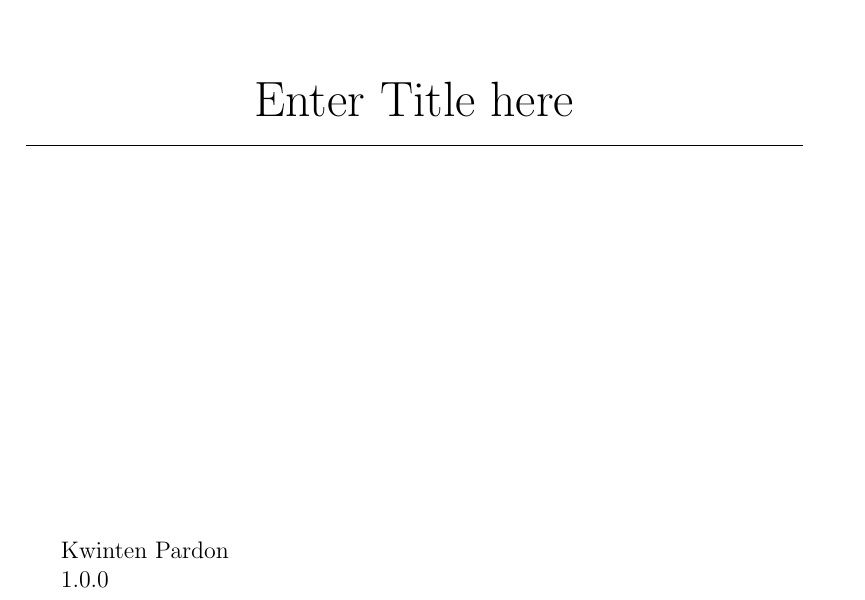
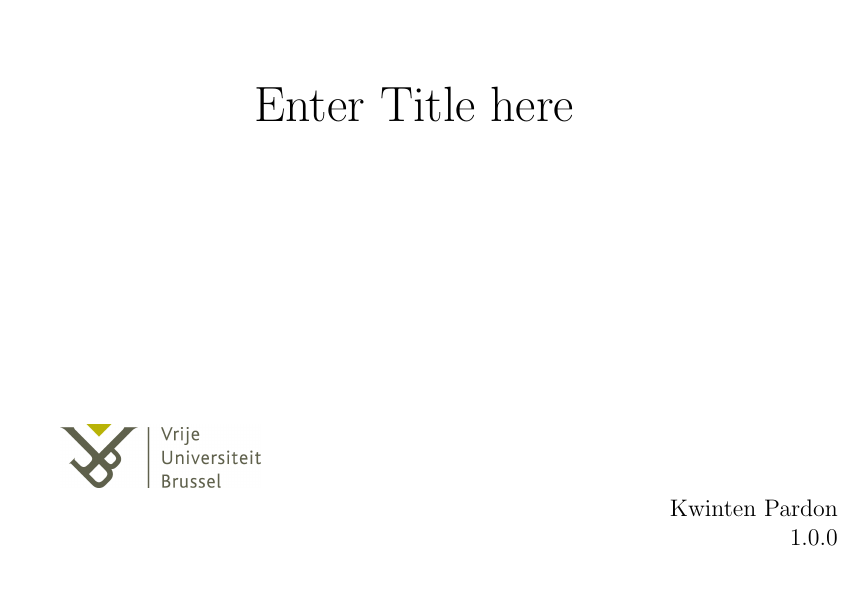
Before and after one commit to se1-1314/xiast-docs, a LaTeX document (templates/titlepage.tex): part of the page, cut so that both start at the same text. Compiled offline with pdfLaTeX.

Commit message:
Updated template

```diff
--- a/templates/titlepage.tex
+++ b/templates/titlepage.tex
@@ -3,9 +3,8 @@
 \usepackage{graphicx}
 
 
-\newcommand{\ProjectName}{Xiast}
 \newcommand{\DocumentName}{Enter Title here}
-\newcommand{\Title}{\ProjectName \\ \hfill  \\ \DocumentName \\ \hfill}
+\newcommand{\Title}{\DocumentName \\ \hfill}
 \newcommand{\Author}{Kwinten Pardon}
 \newcommand{\Version}{1.0.0}
 
@@ -36,21 +18,22 @@
 {\Huge \Title}
-\hfill \\
-\hrule
+\hfill
 \vfill
 \vfill
 \end{center}
 
-\begin{minipage}{0.45\textwidth}
+\begin{minipage}[t]{1\textwidth}
 \begin{flushleft}
+\includegraphics[width=100pt]{img/VUB_logo_compact.jpg}
+\end{flushleft}
+\end{minipage}
+
+\begin{minipage}[t]{1\textwidth}
+\begin{flushright}
 \Author \\
 \Version \\
-\end{flushleft}
-\end{minipage}
-\begin{minipage}{0.45\textwidth}
-\begin{flushright}
-
 \end{flushright}
 \end{minipage}
+
 \end{titlepage}
 
 \end{document}
```
Also changed, not shown: templates/img/VUB_logo_compact.jpg (added), templates/titlepage.pdf (deleted), templates/titlepage.tex (19 more changed lines), 1 other file.
